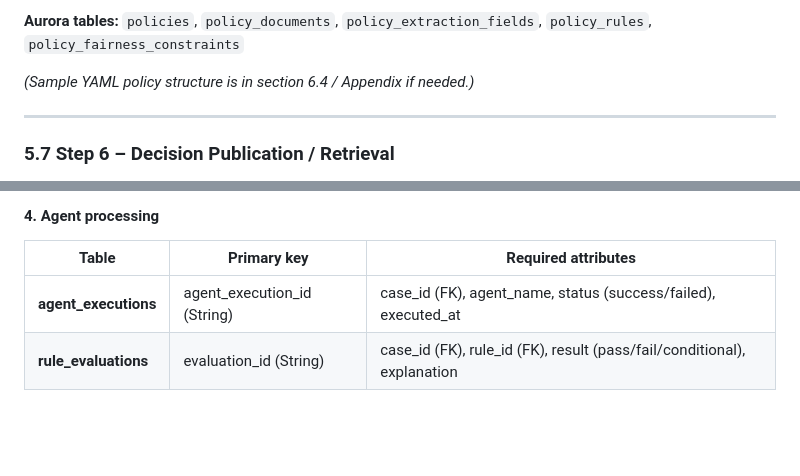
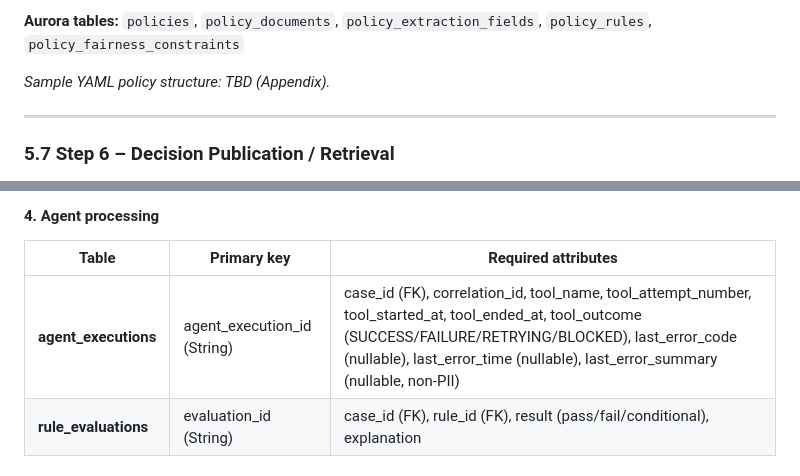
Before and after one commit to Navya567/fasstart, a Markdown page: requirements/agentcore-requirements-full-v1.2.md, 2 parts joined by grey strips. GitHub-like rendering; blank space fills up the shorter version.

```diff
--- a/requirements/agentcore-requirements-full-v1.2.md
+++ b/requirements/agentcore-requirements-full-v1.2.md
@@ -381,7 +381,7 @@ Per §3.1 ("No policy logic in code; policies loaded from versioned configuratio
 
 **Aurora tables:** `policies`, `policy_documents`, `policy_extraction_fields`, `policy_rules`, `policy_fairness_constraints`
 
-*(Sample YAML policy structure is in section 6.4 / Appendix if needed.)*
+*Sample YAML policy structure: TBD (Appendix).*
 
 ---
 
@@ -693,7 +700,7 @@ Modular, cloud-native, event-driven design on AWS.
 
 | Table | Primary key | Required attributes |
 |-------|-------------|---------------------|
-| **agent_executions** | agent_execution_id (String) | case_id (FK), agent_name, status (success/failed), executed_at |
+| **agent_executions** | agent_execution_id (String) | case_id (FK), correlation_id, tool_name, tool_attempt_number, tool_started_at, tool_ended_at, tool_outcome (SUCCESS/FAILURE/RETRYING/BLOCKED), last_error_code (nullable), last_error_time (nullable), last_error_summary (nullable, non-PII) |
 | **rule_evaluations** | evaluation_id (String) | case_id (FK), rule_id (FK), result (pass/fail/conditional), explanation |
 
 #### 5. Human decision, notes & audit
```
Also changed, not shown: other parts of requirements/agentcore-requirements-full-v1.2.md (+11 -4 lines), requirements/COMPLIANCE_CHECKLIST_AGENTCORE.md (+3 -3 lines).
